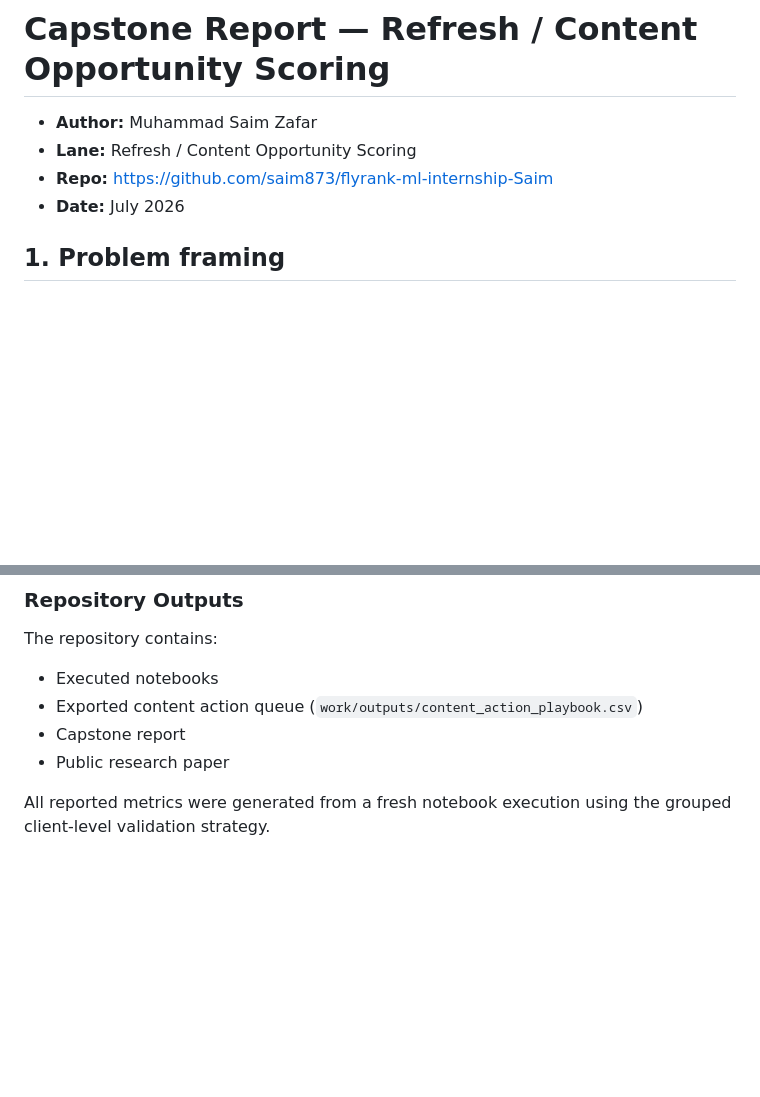
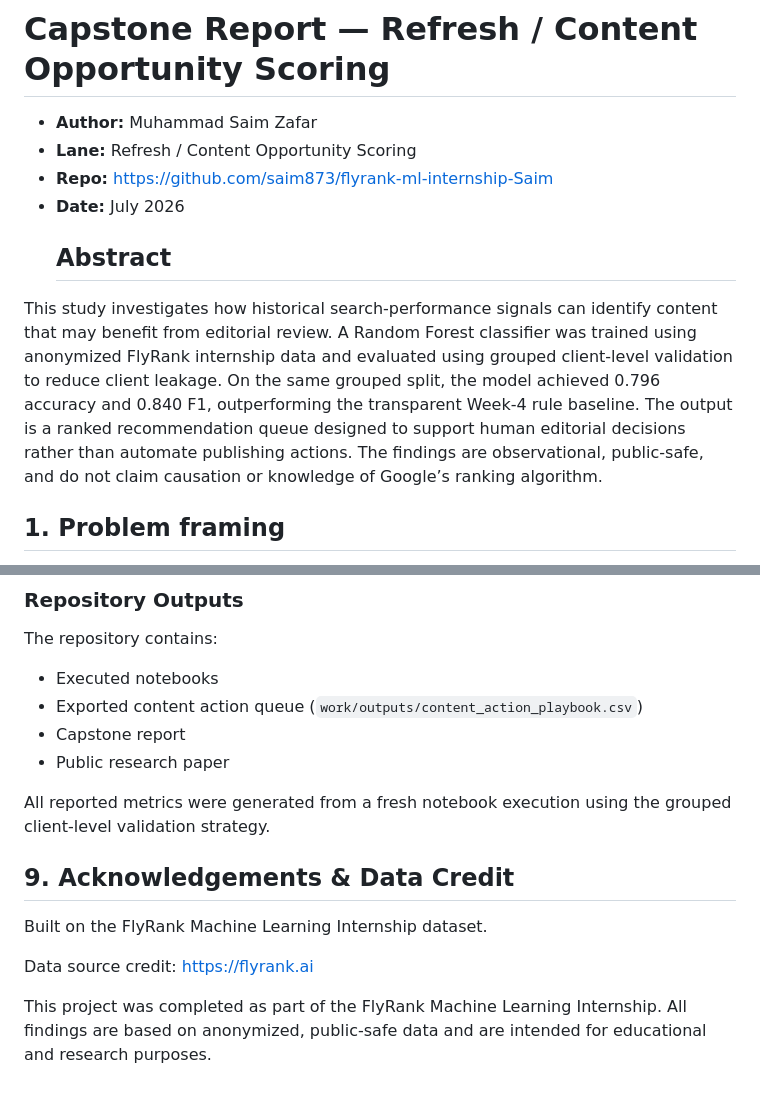
Before and after one commit to saim873/flyrank-ml-internship-Saim, a Markdown page: work/capstone_report_template.md, 2 parts joined by grey strips. Drawn GitHub-style; blank space fills up the shorter version.

Commit message:
Enhance capstone report template with abstract and acknowledgements
Added abstract and acknowledgements sections to the capstone report template.

```diff
--- a/work/capstone_report_template.md
+++ b/work/capstone_report_template.md
@@ -6,6 +6,9 @@
 - **Lane:** Refresh / Content Opportunity Scoring
 - **Repo:** https://github.com/saim873/flyrank-ml-internship-Saim
 - **Date:** July 2026
+  ## Abstract
+
+This study investigates how historical search-performance signals can identify content that may benefit from editorial review. A Random Forest classifier was trained using anonymized FlyRank internship data and evaluated using grouped client-level validation to reduce client leakage. On the same grouped split, the model achieved 0.796 accuracy and 0.840 F1, outperforming the transparent Week-4 rule baseline. The output is a ranked recommendation queue designed to support human editorial decisions rather than automate publishing actions. The findings are observational, public-safe, and do not claim causation or knowledge of Google’s ranking algorithm.
 
 ## 1. Problem framing
 
@@ -262,3 +265,10 @@ The repository contains:
 - Public research paper
 
 All reported metrics were generated from a fresh notebook execution using the grouped client-level validation strategy.
+## 9. Acknowledgements & Data Credit
+
+Built on the FlyRank Machine Learning Internship dataset.
+
+Data source credit: https://flyrank.ai
+
+This project was completed as part of the FlyRank Machine Learning Internship. All findings are based on anonymized, public-safe data and are intended for educational and research purposes.
```
